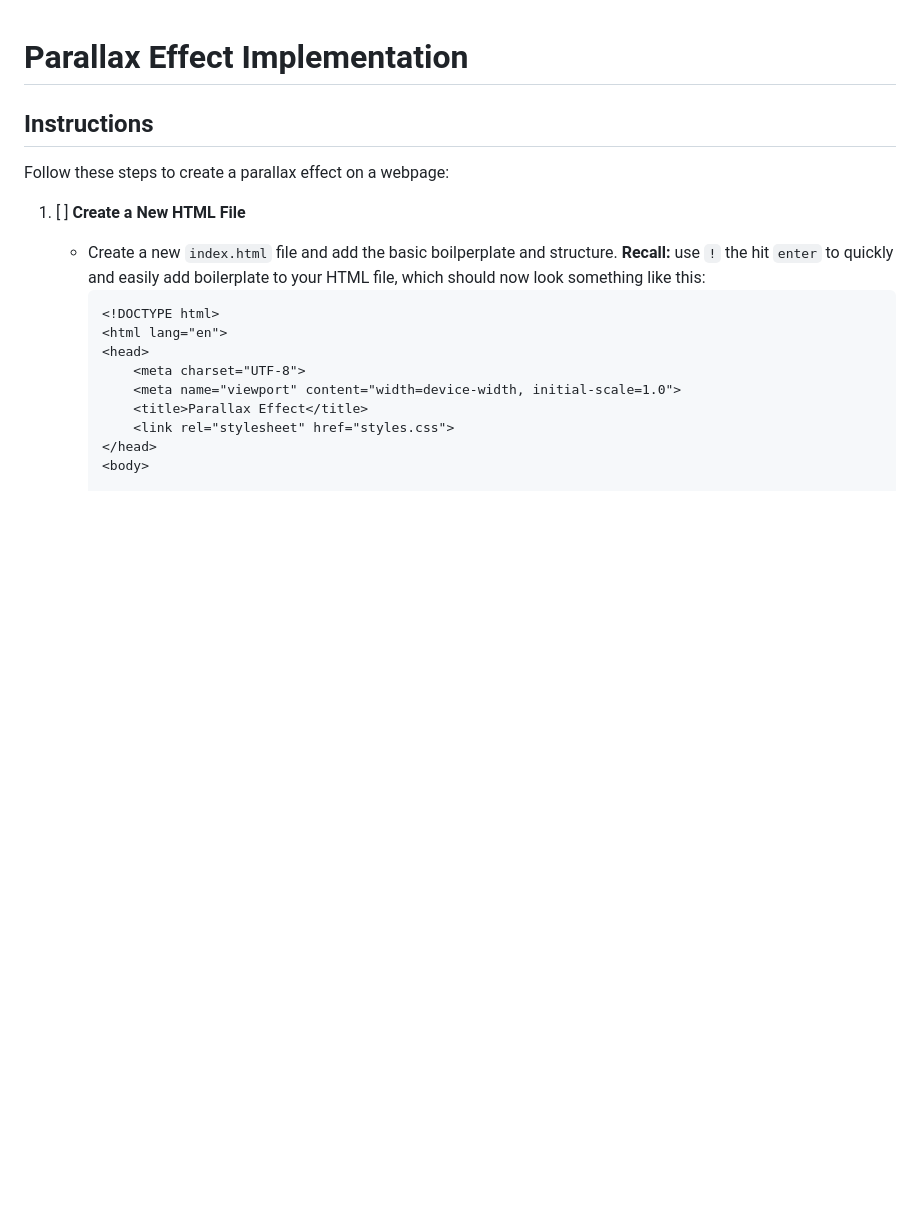
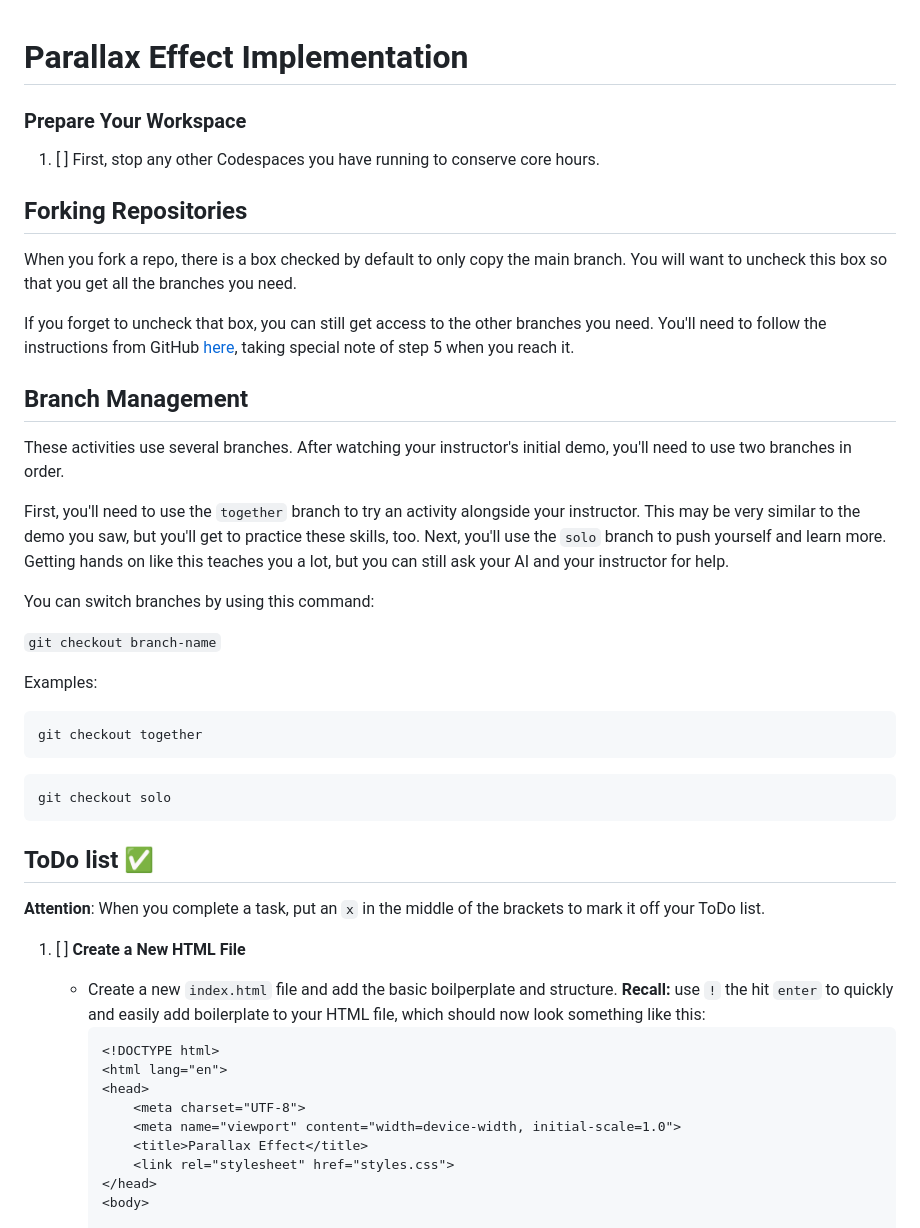
Before and after one commit to nyoung90/sdai-ic-d5-3-background-img-basics, a Markdown page: README.md, the part around the change. Rendered like a GitHub page; blank space fills up the shorter version.

Commit message:
Updated readme and files

````diff
--- a/README.md
+++ b/README.md
@@ -1,8 +1,36 @@
 # Parallax Effect Implementation
 
-## Instructions
+### Prepare Your Workspace
+1. [ ] First, stop any other Codespaces you have running to conserve core hours.
 
-Follow these steps to create a parallax effect on a webpage:
+## Forking Repositories
+When you fork a repo, there is a box checked by default to only copy the main branch. You will want to uncheck this box so that you get all the branches you need.
+
+If you forget to uncheck that box, you can still get access to the other branches you need. You'll need to follow the instructions from GitHub [here](https://docs.github.com/en/pull-requests/collaborating-with-pull-requests/proposing-changes-to-your-work-with-pull-requests/creating-and-deleting-branches-within-your-repository#creating-a-branch), taking special note of step 5 when you reach it.
+
+## Branch Management
+These activities use several branches. After watching your instructor's initial demo, you'll need to use two branches in order.
+
+First, you'll need to use the `together` branch to try an activity alongside your instructor. This may be very similar to the demo you saw, but you'll get to practice these skills, too.
+Next, you'll use the `solo` branch to push yourself and learn more. Getting hands on like this teaches you a lot, but you can still ask your AI and your instructor for help.
+
+You can switch branches by using this command:
+
+`git checkout branch-name`
+
+Examples:
+
+```
+git checkout together
+```
+
+```
+git checkout solo
+```
+
+
+## ToDo list ✅
+**Attention**: When you complete a task, put an `x` in the middle of the brackets to mark it off your ToDo list.
 
 1. [ ] **Create a New HTML File**
    - Create a new `index.html` file and add the basic boilperplate and structure. **Recall:** use `!` the hit `enter` to quickly and easily add boilerplate to your HTML file, which should now look something like this:
````
